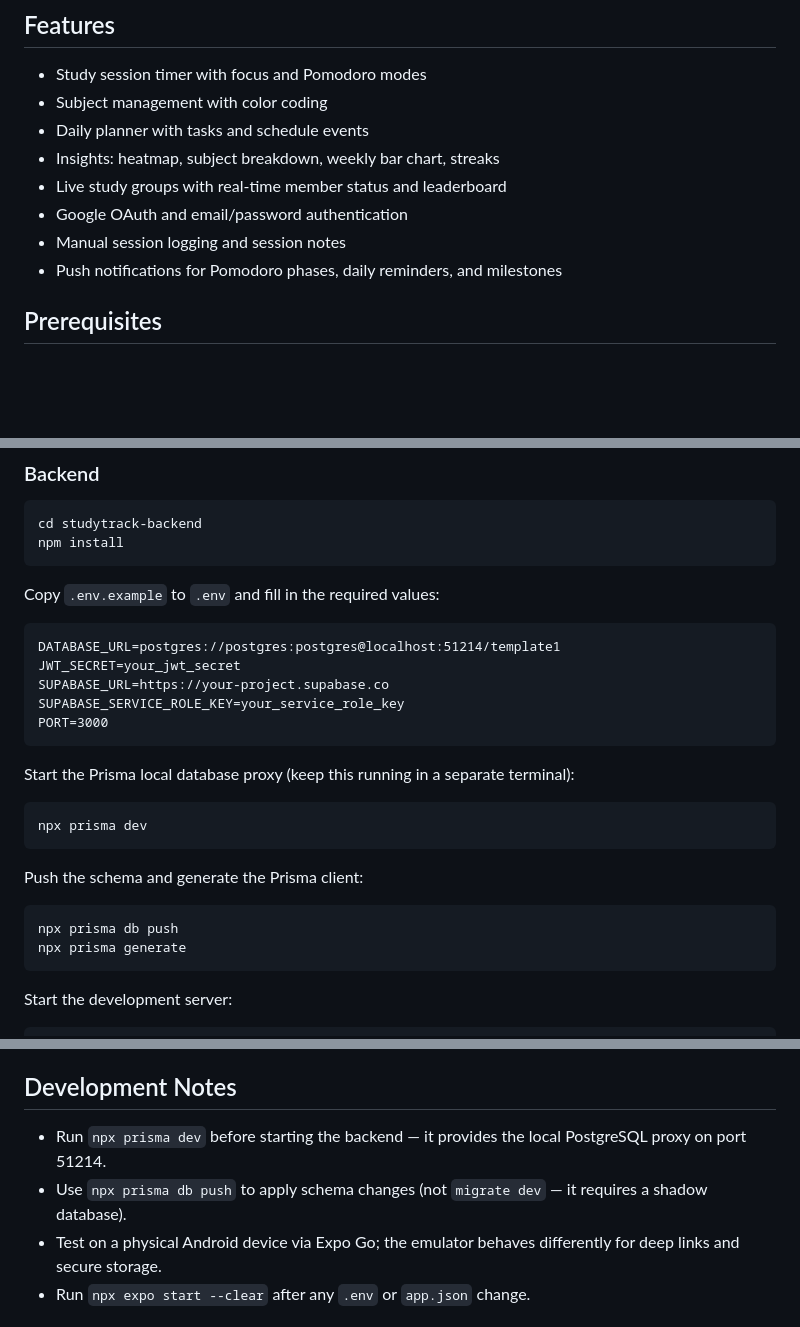
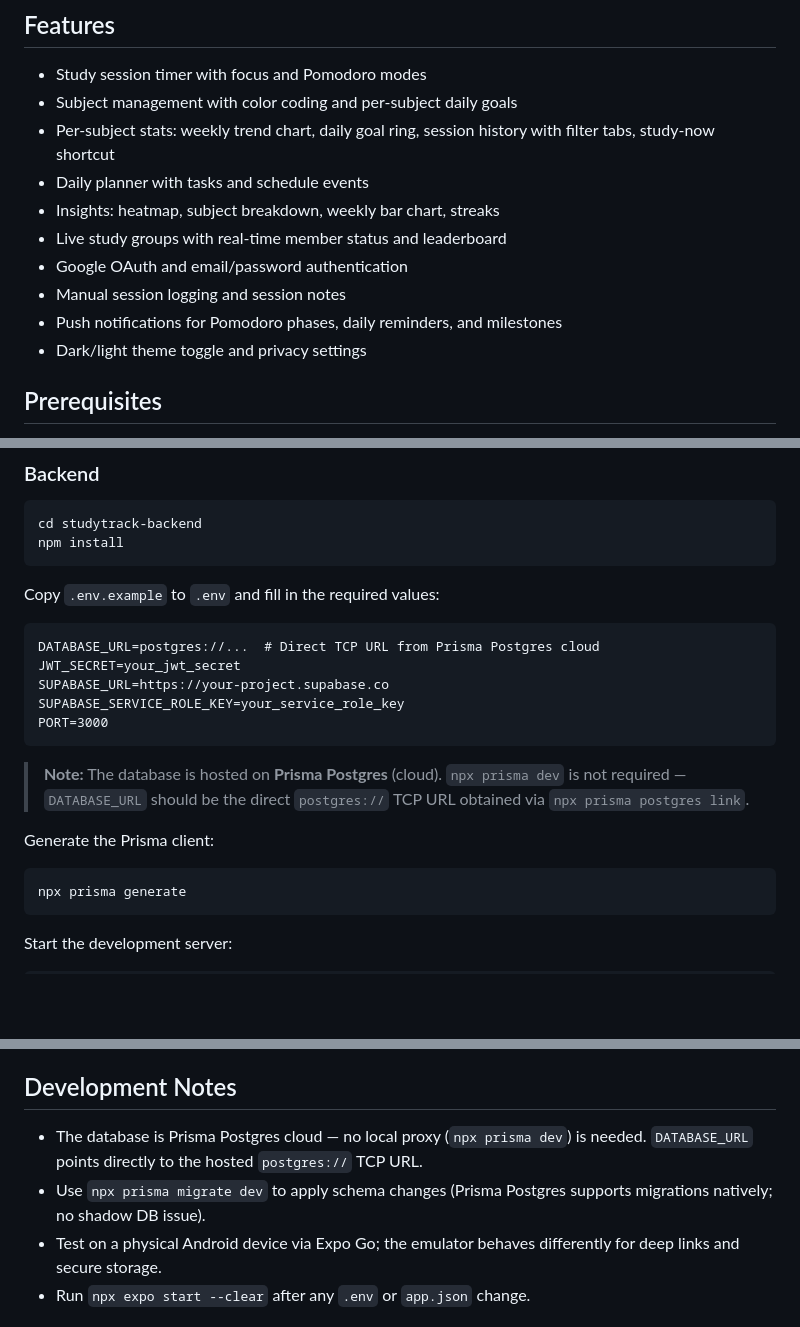
Before and after one commit to ShyamSundar2705/StudyTrack, a Markdown page: README.md, 3 parts joined by grey strips. GitHub-like rendering; blank space fills up the shorter version.

````diff
--- a/README.md
+++ b/README.md
@@ -24,13 +24,15 @@ StudyTrack/
 ## Features
 
 - Study session timer with focus and Pomodoro modes
-- Subject management with color coding
+- Subject management with color coding and per-subject daily goals
+- Per-subject stats: weekly trend chart, daily goal ring, session history with filter tabs, study-now shortcut
 - Daily planner with tasks and schedule events
 - Insights: heatmap, subject breakdown, weekly bar chart, streaks
 - Live study groups with real-time member status and leaderboard
 - Google OAuth and email/password authentication
 - Manual session logging and session notes
 - Push notifications for Pomodoro phases, daily reminders, and milestones
+- Dark/light theme toggle and privacy settings
 
 ## Prerequisites
 
@@ -52,23 +54,18 @@ npm install
 Copy `.env.example` to `.env` and fill in the required values:
 
 ```
-DATABASE_URL=postgres://postgres:postgres@localhost:51214/template1
+DATABASE_URL=postgres://...  # Direct TCP URL from Prisma Postgres cloud
 JWT_SECRET=your_jwt_secret
 SUPABASE_URL=https://your-project.supabase.co
 SUPABASE_SERVICE_ROLE_KEY=your_service_role_key
 PORT=3000
 ```
 
-Start the Prisma local database proxy (keep this running in a separate terminal):
+> **Note:** The database is hosted on **Prisma Postgres** (cloud). `npx prisma dev` is not required — `DATABASE_URL` should be the direct `postgres://` TCP URL obtained via `npx prisma postgres link`.
+
+Generate the Prisma client:
 
 ```bash
-npx prisma dev
-```
-
-Push the schema and generate the Prisma client:
-
-```bash
-npx prisma db push
 npx prisma generate
 ```
 
@@ -204,8 +199,8 @@ Fetch via `GET /api/users/:id/achievements`.
 
 ## Development Notes
 
-- Run `npx prisma dev` before starting the backend — it provides the local PostgreSQL proxy on port 51214.
-- Use `npx prisma db push` to apply schema changes (not `migrate dev` — it requires a shadow database).
+- The database is Prisma Postgres cloud — no local proxy (`npx prisma dev`) is needed. `DATABASE_URL` points directly to the hosted `postgres://` TCP URL.
+- Use `npx prisma migrate dev` to apply schema changes (Prisma Postgres supports migrations natively; no shadow DB issue).
 - Test on a physical Android device via Expo Go; the emulator behaves differently for deep links and secure storage.
 - Run `npx expo start --clear` after any `.env` or `app.json` change.
 
````
Also changed, not shown: other parts of README.md (+0 -2 lines), studytrack-backend/CLAUDE.md (+3 -1 lines), studytrack-frontend/CLAUDE.md (+49 -2 lines).
